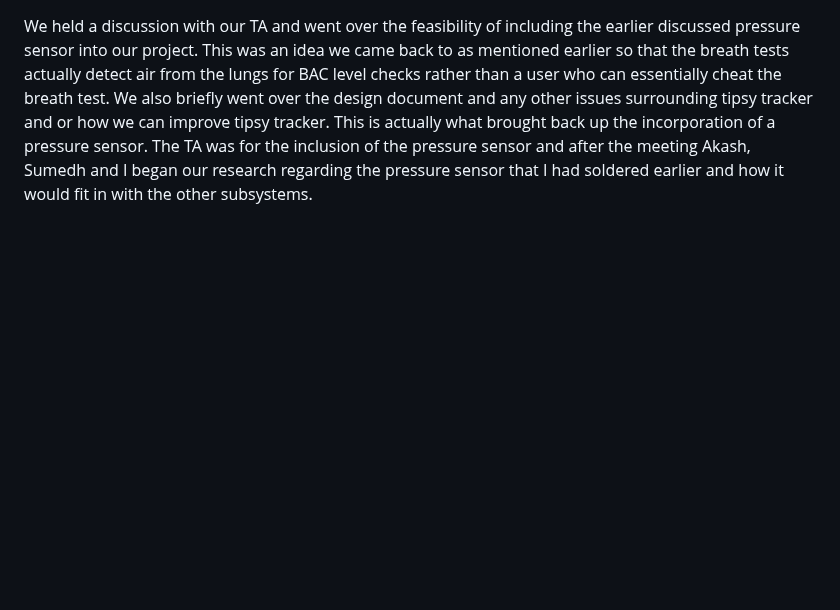
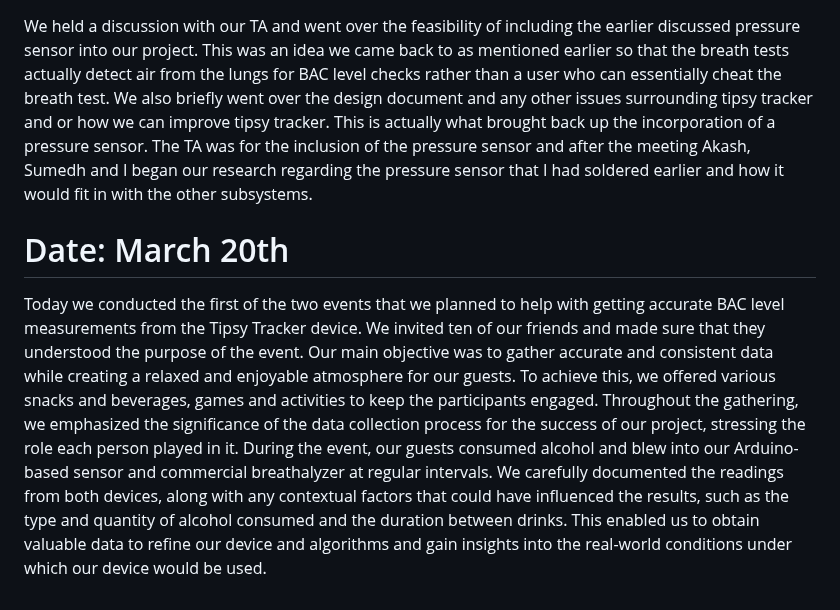
Before and after one commit to bekatresh/ECE-445, a Markdown page: notebooks/Eshrit/Entries.md, the part around the change. GitHub-like rendering; blank space fills up the shorter version.

```diff
--- a/notebooks/Eshrit/Entries.md
+++ b/notebooks/Eshrit/Entries.md
@@ -69,3 +69,9 @@ Headed over to the ECE lab to try and solder the first PCB since we needed to di
 # Date: March 14th
 
 We held a discussion with our TA and went over the feasibility of including the earlier discussed pressure sensor into our project. This was an idea we came back to as mentioned earlier so that the breath tests actually detect air from the lungs for BAC level checks rather than a user who can essentially cheat the breath test. We also briefly went over the design document and any other issues surrounding tipsy tracker and or how we can improve tipsy tracker. This is actually what brought back up the incorporation of a pressure sensor. The TA was for the inclusion of the pressure sensor and after the meeting Akash, Sumedh and I began our research regarding the pressure sensor that I had soldered earlier and how it would fit in with the other subsystems.
+
+
+# Date: March 20th
+
+Today we conducted the first of the two events that we planned to help with getting accurate BAC level measurements from the Tipsy Tracker device. We invited ten of our friends and made sure that they understood the purpose of the event. Our main objective was to gather accurate and consistent data while creating a relaxed and enjoyable atmosphere for our guests. To achieve this, we offered various snacks and beverages, games and activities to keep the participants engaged. Throughout the gathering, we emphasized the significance of the data collection process for the success of our project, stressing the role each person played in it.
+During the event, our guests consumed alcohol and blew into our Arduino-based sensor and commercial breathalyzer at regular intervals. We carefully documented the readings from both devices, along with any contextual factors that could have influenced the results, such as the type and quantity of alcohol consumed and the duration between drinks. This enabled us to obtain valuable data to refine our device and algorithms and gain insights into the real-world conditions under which our device would be used.
```
